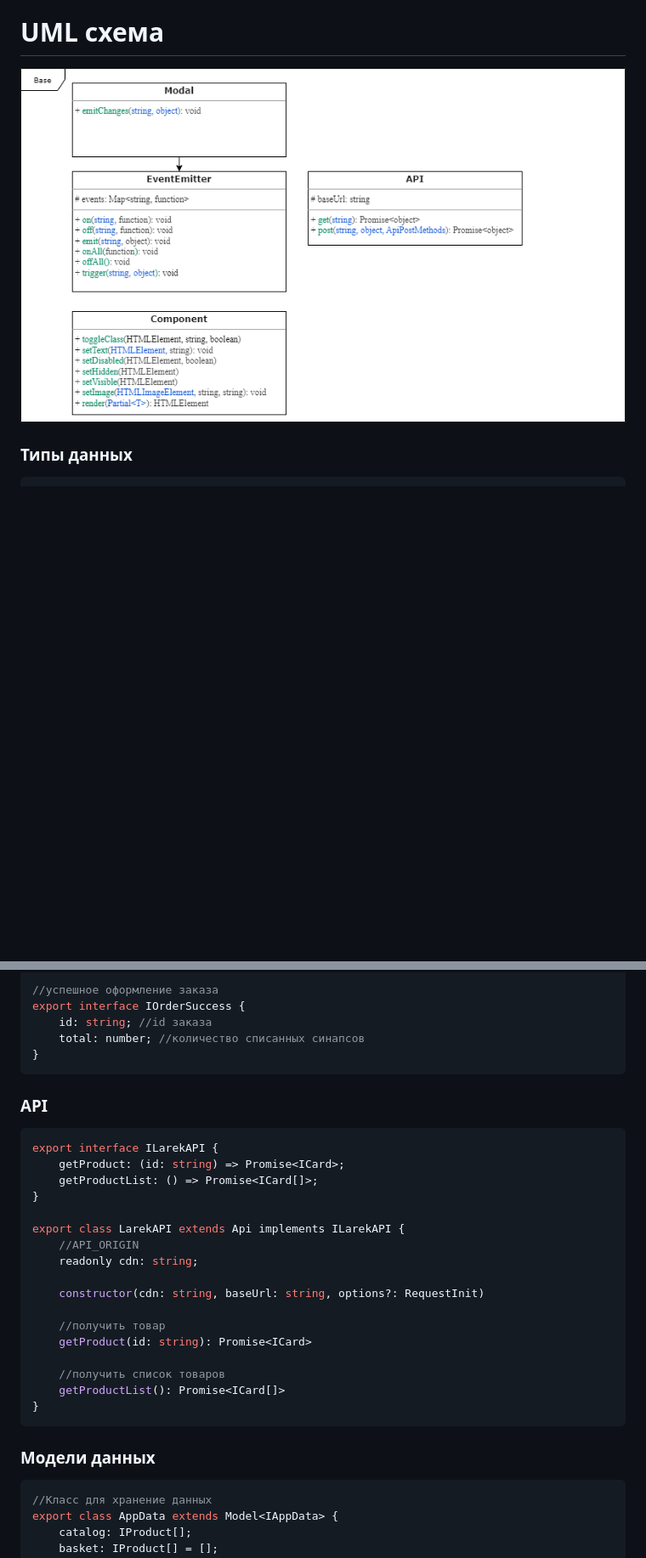
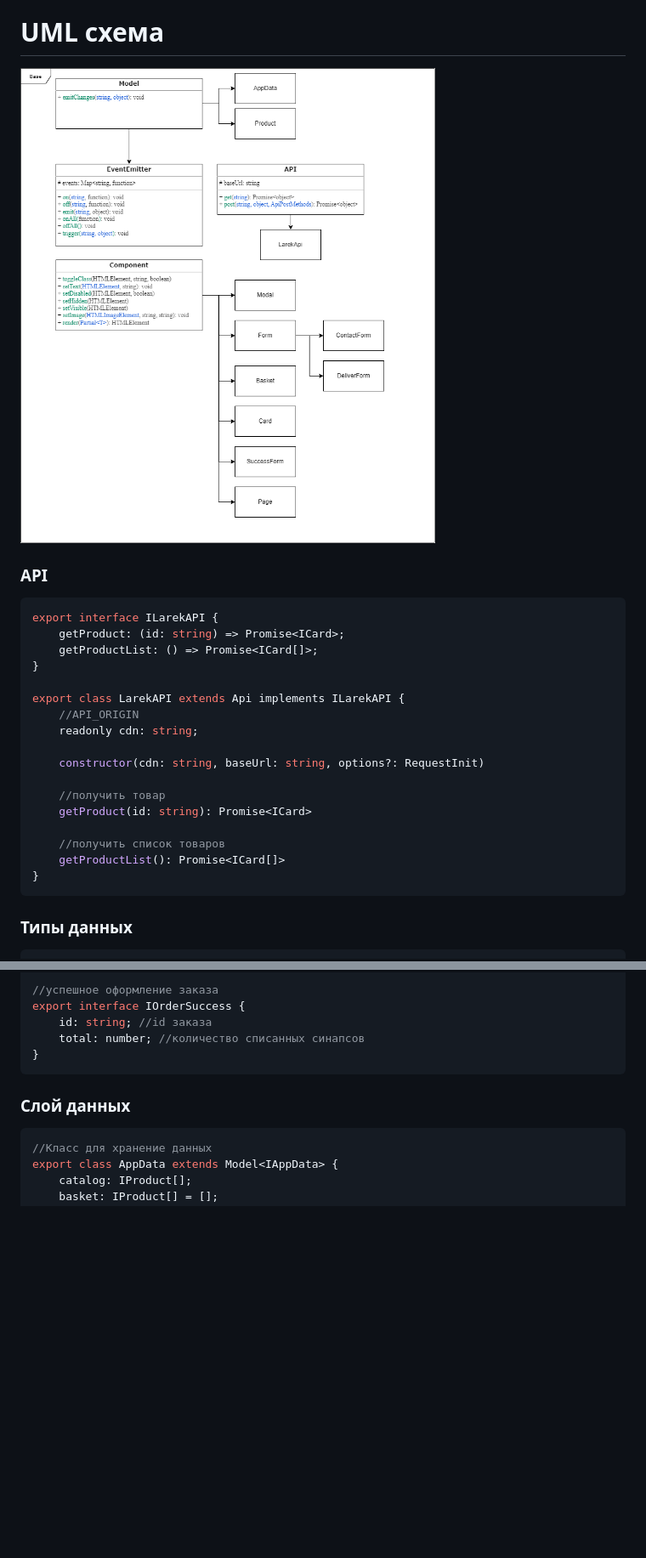
Before and after one commit to Sogdian/web-larek-frontend, a Markdown page: README.md, 2 parts joined by grey strips. Shown: that part at 85% size. Rendered like a GitHub page; pictures changed too: src/images/UML.png; blank space fills up the shorter version.

Commit message:
обновил README

````diff
--- a/README.md
+++ b/README.md
@@ -52,6 +52,27 @@
 
 # UML схема
 ![UML](./src/images/UML.png)
+
+### API
+```TypeScript
+export interface ILarekAPI {
+    getProduct: (id: string) => Promise<ICard>;
+    getProductList: () => Promise<ICard[]>;
+}
+
+export class LarekAPI extends Api implements ILarekAPI {
+    //API_ORIGIN
+    readonly cdn: string;
+
+    constructor(cdn: string, baseUrl: string, options?: RequestInit)
+
+    //получить товар
+    getProduct(id: string): Promise<ICard>
+
+    //получить список товаров
+    getProductList(): Promise<ICard[]>
+}
+```
 
 ### Типы данных
 ```TypeScript
@@ -113,29 +134,7 @@ export interface IOrderSuccess {
     total: number; //количество списанных синапсов
 }
 ```
-
-### API
-```TypeScript
-export interface ILarekAPI {
-    getProduct: (id: string) => Promise<ICard>;
-    getProductList: () => Promise<ICard[]>;
-}
-
-export class LarekAPI extends Api implements ILarekAPI {
-    //API_ORIGIN
-    readonly cdn: string;
-
-    constructor(cdn: string, baseUrl: string, options?: RequestInit)
-
-    //получить товар
-    getProduct(id: string): Promise<ICard>
-
-    //получить список товаров
-    getProductList(): Promise<ICard[]>
-}
-```
-
-### Модели данных
+### Слой данных
 ```TypeScript
 //Класс для хранение данных
 export class AppData extends Model<IAppData> {
````
Also changed, not shown: other parts of README.md (+183 -0 lines), 11 other files.
